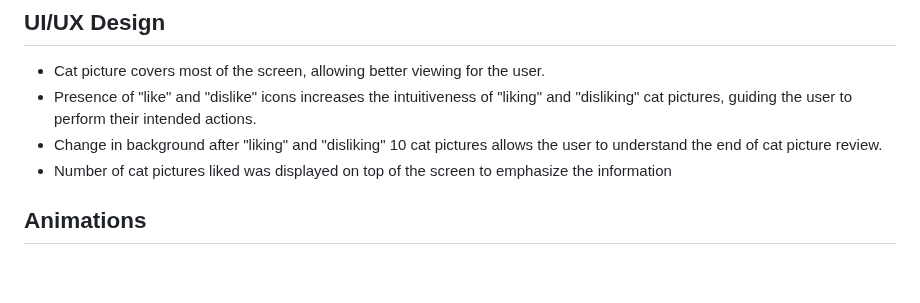
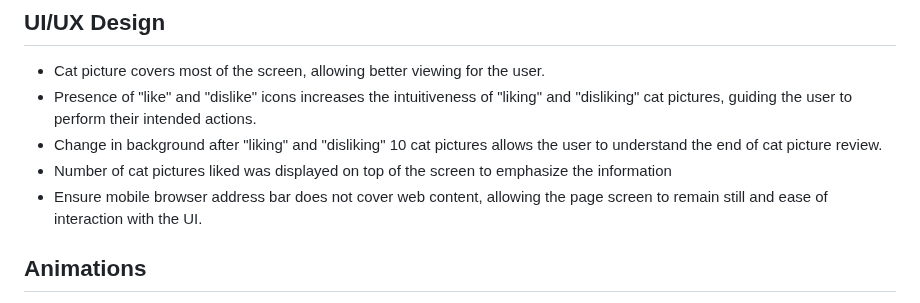
Before and after one commit to Jun65163/Paws-Preferences-Find-Your-Favourite-Kitty, a Markdown page: README.md, the part around the change. Drawn GitHub-style; blank space fills up the shorter version.

Commit message:
Update README.md
New content in UI/UX Design.
Page screen remains still when user interact with UI

```diff
--- a/README.md
+++ b/README.md
@@ -45,6 +45,7 @@ _Note: A fixed number of cat pictures (10) was assumed for this project._
 - Presence of "like" and "dislike" icons increases the intuitiveness of "liking" and "disliking" cat pictures, guiding the user to perform their intended actions.
 - Change in background after "liking" and "disliking" 10 cat pictures allows the user to understand the end of cat picture review.
 - Number of cat pictures liked was displayed on top of the screen to emphasize the information
+- Ensure mobile browser address bar does not cover web content, allowing the page screen to remain still and ease of interaction with the UI.
 
 ## Animations
 - Dynamic change in background and icon colour (with respect to user horizontal swipe action) further empahsizes user action for "liking" and "disliking", allowing the user to confirm their intended action before finalizing it.
```
